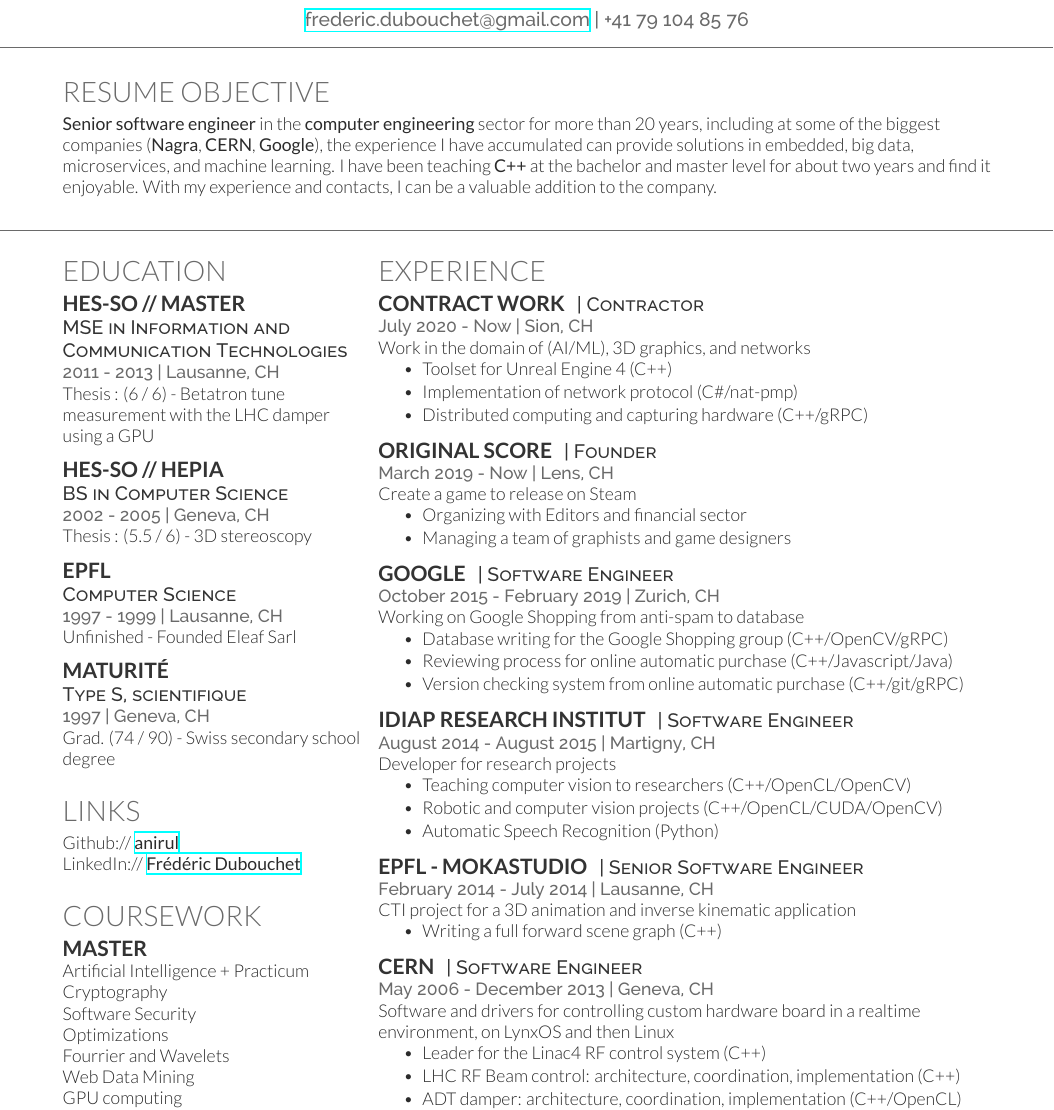
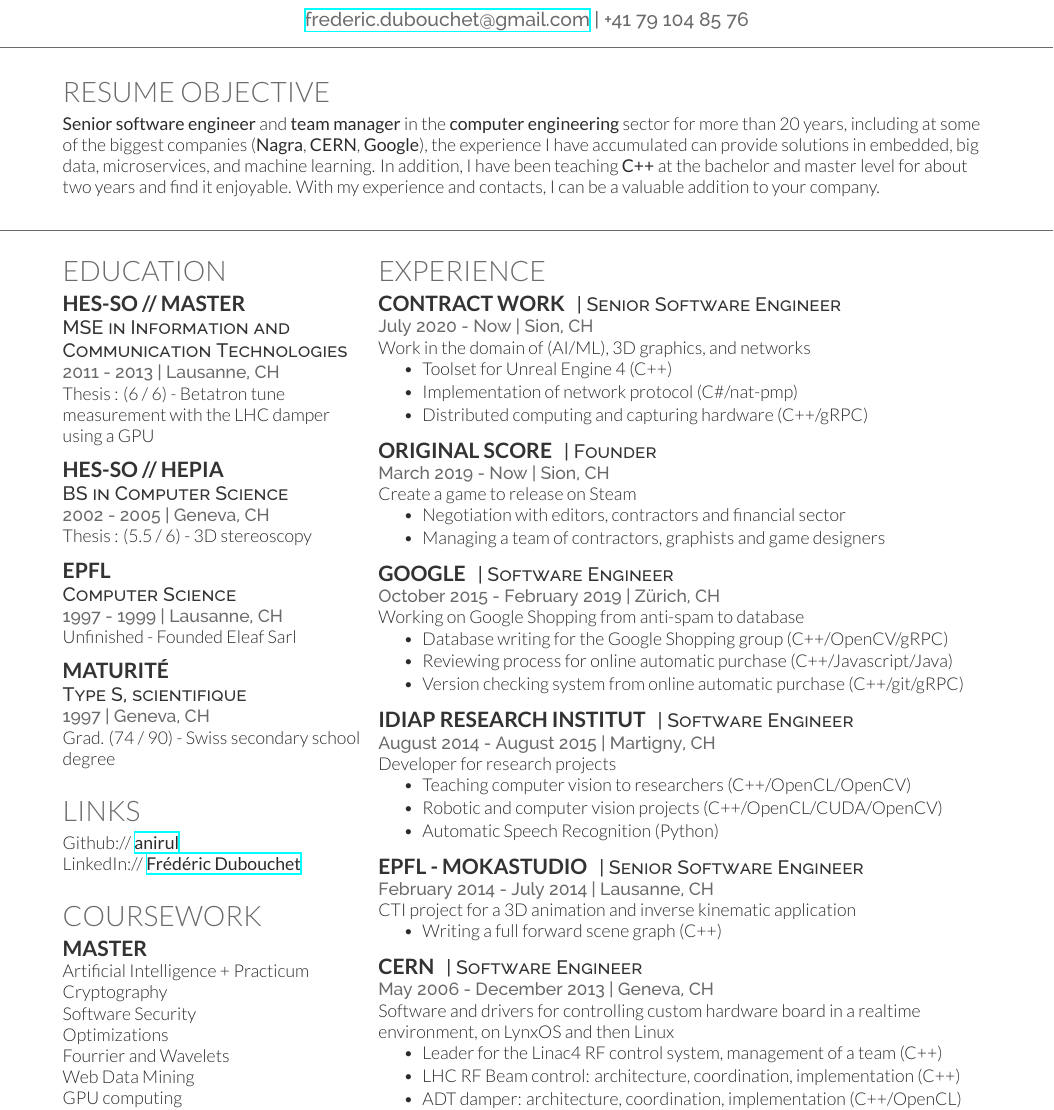
Before and after one commit to anirul/CurriculumVitae, a LaTeX CV (FredericDubouchetCV.tex): part of page 1 of 2, cut so that both start at the same text. Compiled offline with XeLaTeX.

Commit message:
Changed from 'the company' to 'your company'.

```diff
--- a/FredericDubouchetCV.tex
+++ b/FredericDubouchetCV.tex
@@ -67,12 +67,12 @@
 \section{Resume objective}
 
 \begin{flushleft}
-	\textbf{Senior software engineer} in the \textbf{computer engineering} sector for more than
+	\textbf{Senior software engineer} and \textbf{team manager} in the \textbf{computer engineering} sector for more than
 	20 years, including at some of the biggest companies (\textbf{Nagra}, \textbf{CERN},
 	\textbf{Google}), the experience I have accumulated can provide solutions in embedded, big data,
-	microservices, and machine learning. I have been teaching \textbf{C++} at the bachelor
+	microservices, and machine learning. In addition, I have been teaching \textbf{C++} at the bachelor
 	and master level for about two years and find it enjoyable. With my experience and contacts,
-	I can be a valuable addition to the company.
+	I can be a valuable addition to your company.
 \end{flushleft}
 
 % \rule{\linewidth}{1pt}
@@ -191,7 +191,7 @@ LinkedIn:// \href{https://www.linkedin.com/in/fr\%C3\%A9d\%C3\%A9ric-dubouchet-b
 %------------------------------------------------
 
 \runsubsection{Contract work}
-	\descript{| Contractor}
+	\descript{| Senior Software Engineer}
 	\location{July 2020 - Now | Sion, CH}
 	Work in the domain of (AI/ML), 3D graphics, and networks
 	\vspace{\topsep} % Hacky fix for awkward extra vertical space
@@ -207,12 +207,12 @@ LinkedIn:// \href{https://www.linkedin.com/in/fr\%C3\%A9d\%C3\%A9ric-dubouchet-b
 
 \runsubsection{Original Score}
 	\descript{| Founder}
-	\location{March 2019 - Now | Lens, CH}
+	\location{March 2019 - Now | Sion, CH}
 	Create a game to release on Steam
 	%\vspace{\topsep} % Hacky fix for awkward extra vertical space
 	\begin{tightitemize}
-		\item Organizing with Editors and financial sector
-		\item Managing a team of graphists and game designers
+		\item Negotiation with editors, contractors and financial sector
+		\item Managing a team of contractors, graphists and game designers
 	\end{tightitemize}
 
 \sectionspace % Some whitespace after the section
@@ -221,7 +221,7 @@ LinkedIn:// \href{https://www.linkedin.com/in/fr\%C3\%A9d\%C3\%A9ric-dubouchet-b
 
 \runsubsection{Google}
 	\descript{| Software Engineer}
-	\location{October 2015 - February 2019 | Zurich, CH}
+	\location{October 2015 - February 2019 | Zürich, CH}
 	Working on Google Shopping from anti-spam to database
 	\begin{tightitemize}
 		\item Database writing for the Google Shopping group (C++/OpenCV/gRPC)
@@ -265,7 +265,7 @@ LinkedIn:// \href{https://www.linkedin.com/in/fr\%C3\%A9d\%C3\%A9ric-dubouchet-b
 	Software and drivers for controlling custom hardware board in a realtime
     environment, on LynxOS and then Linux
 	\begin{tightitemize}
-		\item Leader for the Linac4 RF control system (C++)
+		\item Leader for the Linac4 RF control system, management of a team (C++)
 		\item LHC RF Beam control: architecture, coordination, implementation (C++)
 		\item ADT damper: architecture, coordination, implementation (C++/OpenCL)
 %		\item LHC conditionning for the cavities, implementation (C++/Labview)
```
Also changed, not shown: FredericDubouchetCV.pdf.
